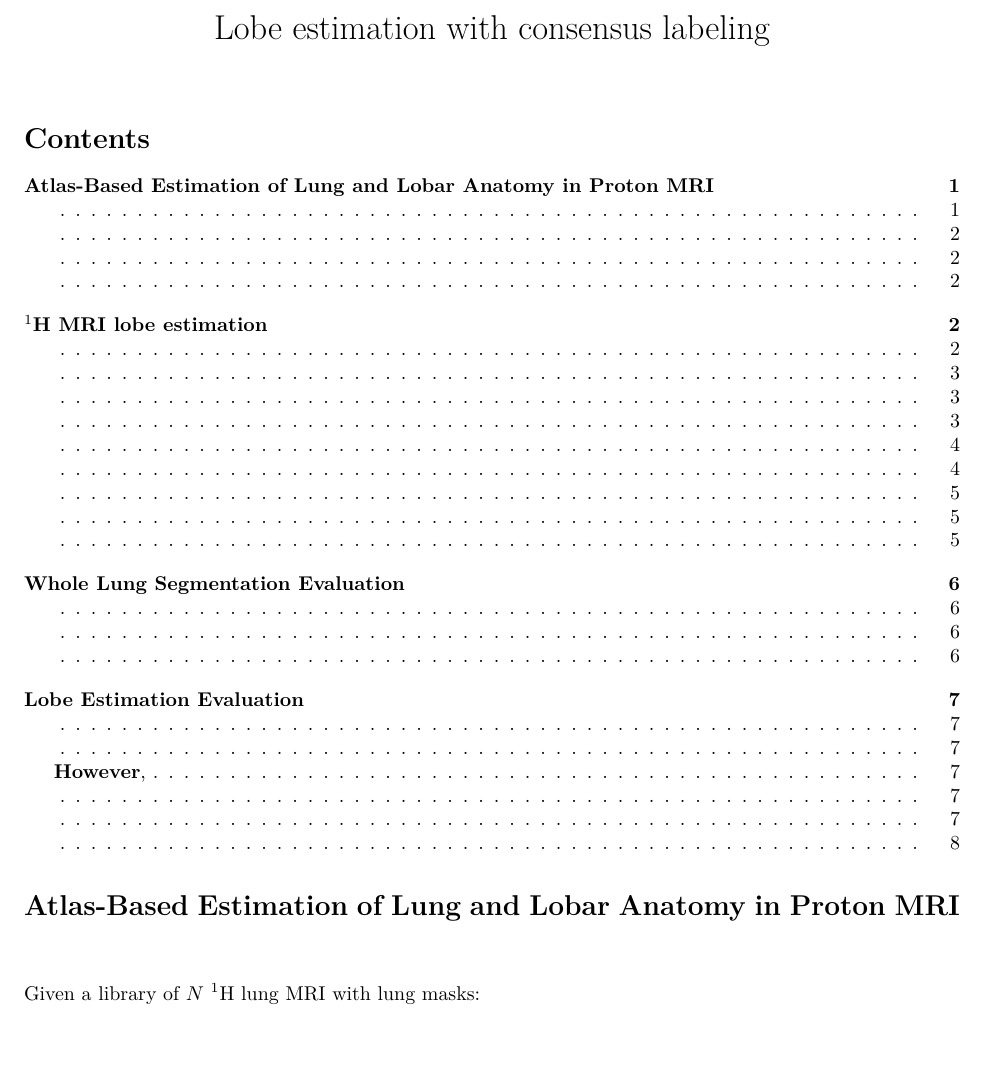
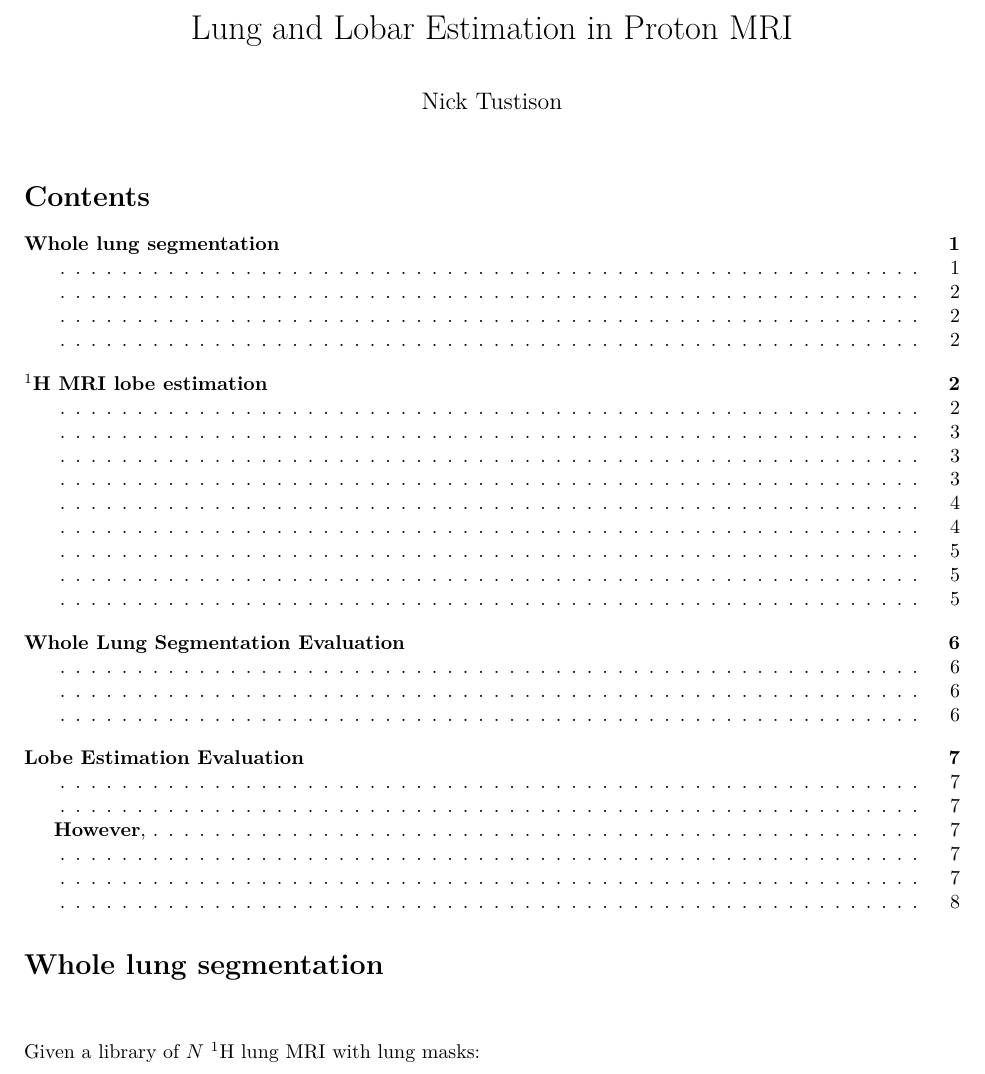
Before and after one commit to ntustison/ProtonCtLungMaskRegistration, an R Markdown document (lobeEstimation.Rmd): part of page 1 of 8, cut at the place of the change, the shorter picture padded with empty space. Rendered offline with R 4.5, knitr and Pandoc, then LaTeX, with nearby package versions; a font, style sheet, LaTeX package, included part or bibliography that could not be used is replaced or left out.

Commit message:
BUG:  Fixed typos.

````diff
--- a/lobeEstimation.Rmd
+++ b/lobeEstimation.Rmd
@@ -1,6 +1,6 @@
 ---
-title: <span style="color:blue;">Lobe estimation with consensus labeling</span>
-author:
+title: <span style="color:blue;">Lung and Lobar Estimation in Proton MRI</span>
+author: Nick Tustison
 bibliography:
 logo:
 output:
@@ -10,7 +10,7 @@ output:
   beamer_presentation:
     toc: true
     fig_width: 7
-    fig_height: 6
+    fig_height: 5
   html_document:
     toc: true
     theme: readable
@@ -41,7 +41,7 @@ opts_chunk$set(fig.width=9, fig.height=6, fig.path=figpath,
 ```
 
 
-# <span style="color:purple;">Atlas-Based Estimation of Lung and Lobar Anatomy in Proton MRI</span>
+# <span style="color:purple;">Whole lung segmentation</span>
 
 ##
 
````
